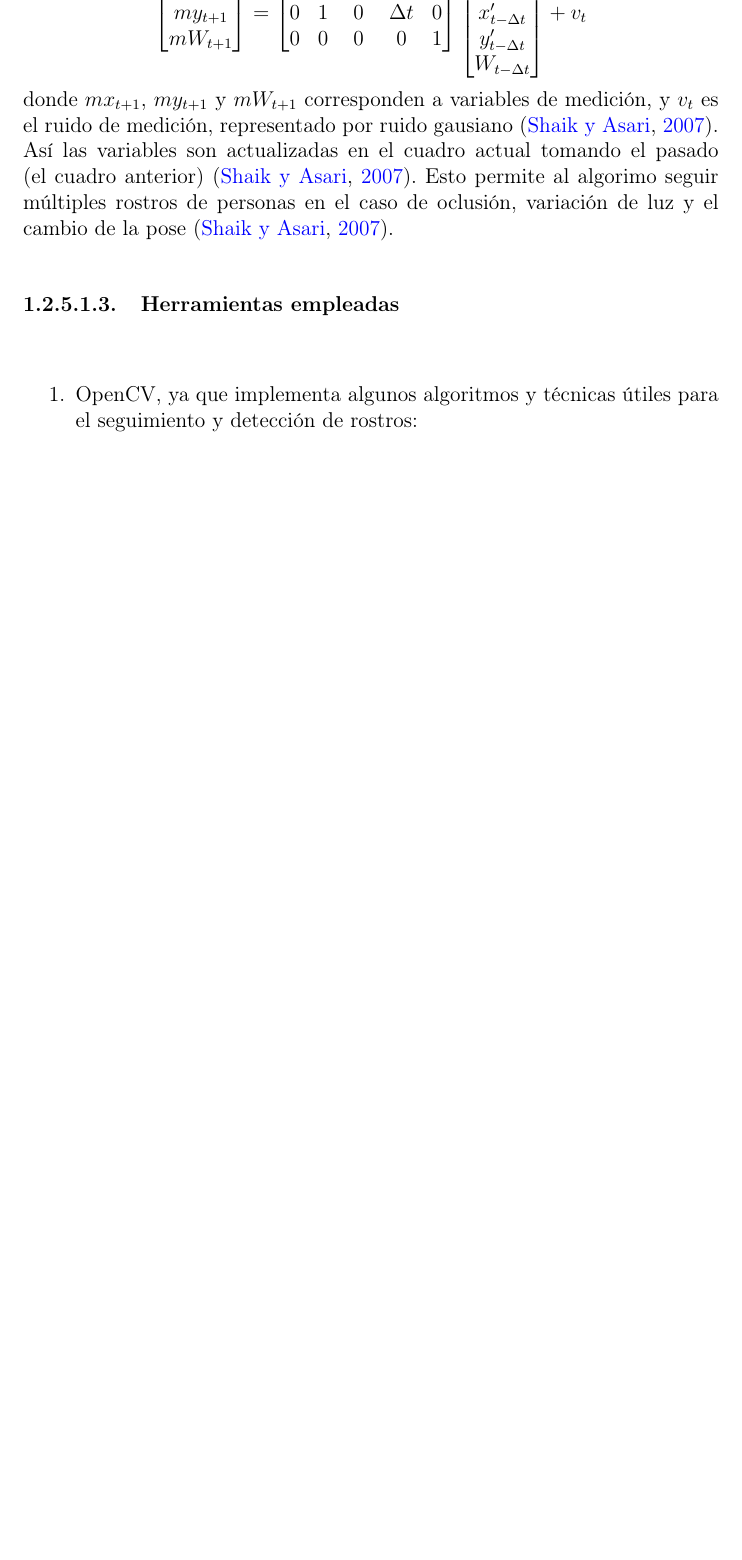
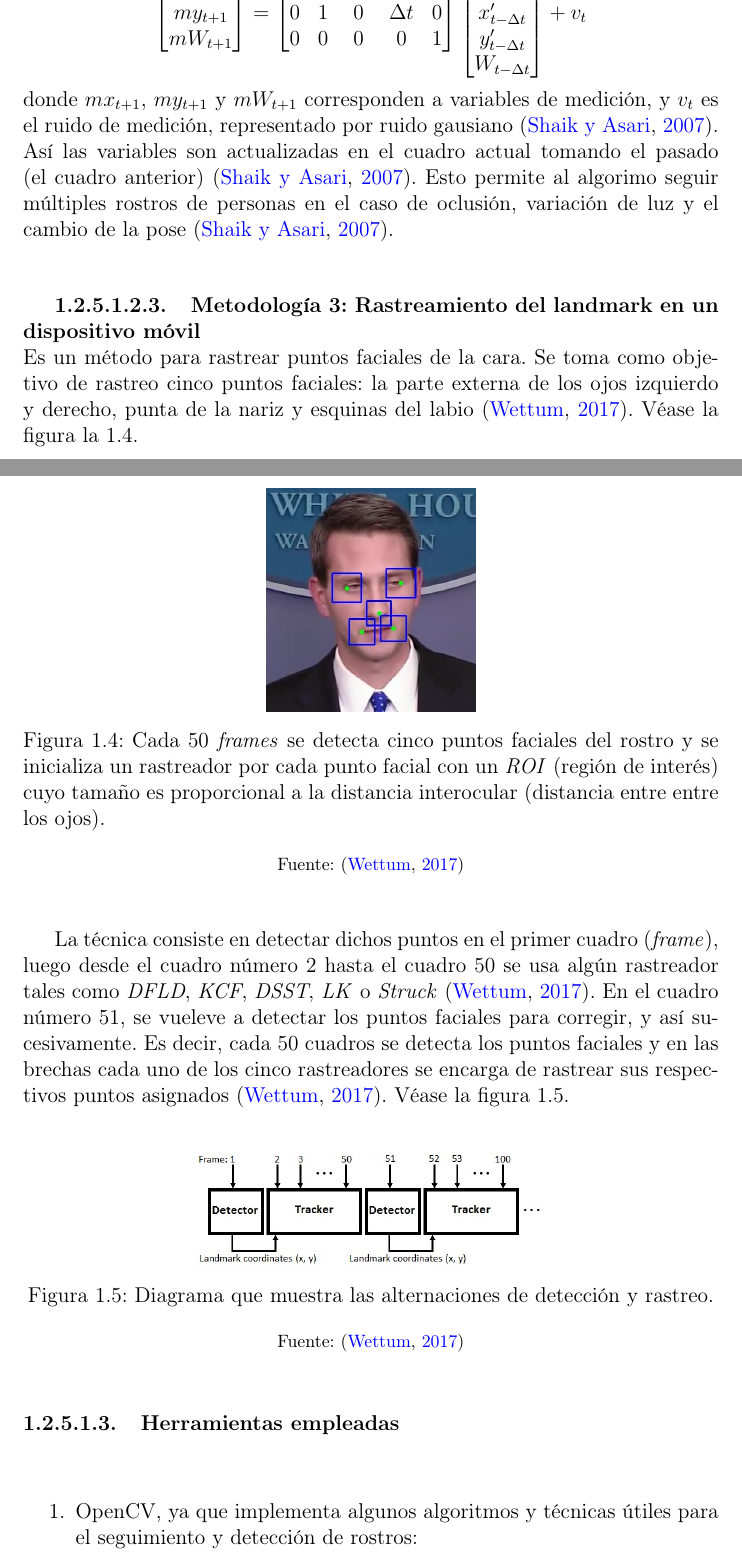
Before and after one commit to cfoch/cfoch-tesis, a LaTeX thesis (src/tesis.tex): part of page 21 of 50 before the commit and two parts of pages 21 and 22 of 51 after it, the two joined at a grey line, cut so that both start at the same text, the shorter picture padded with empty space. Compiled offline with pdfLaTeX.

Commit message:
tesis: metodologías: Agregar método de rastreamiento de landmarks

```diff
--- a/src/tesis.tex
+++ b/src/tesis.tex
@@ -747,6 +747,43 @@ variables son actualizadas en el cuadro actual tomando el pasado (el cuadro
 anterior) \cite{shaik2007robust}. Esto permite al algorimo seguir múltiples rostros de personas en el
 caso de oclusión, variación de luz y el cambio de la pose \cite{shaik2007robust}.
 
+\subparagraph{Metodología 3: Rastreamiento del landmark en un dispositivo móvil}
+\mbox{} \\
+Es un método para rastrear puntos faciales de la cara. Se toma como
+objetivo de rastreo cinco puntos faciales: la parte externa de los ojos
+izquierdo y derecho, punta de la nariz y esquinas del labio
+\cite{wettum2017facial}. Véase la figura
+la \ref{fig:landmark-tracking-5-keypoints}.\\
+
+% Imagen de puntos faciales
+\begin{figure}[H]
+  \centering
+    \includegraphics[width=0.3\columnwidth]{../images/landmark-tracking-1.png}\par
+  \caption{Cada 50 \textit{frames} se detecta cinco puntos faciales del rostro y
+    se inicializa un rastreador por cada punto facial con un \textit{ROI}
+    (región de interés) cuyo tamaño es proporcional a la distancia interocular
+    (distancia entre entre los ojos).}
+  \floatfoot{Fuente: \cite{wettum2017facial}}
+  \label{fig:landmark-tracking-5-keypoints}
+\end{figure}
+
+La técnica consiste en detectar dichos puntos en el primer cuadro
+(\textit{frame}), luego desde el cuadro número 2 hasta el cuadro 50 se usa algún
+rastreador tales como \textit{DFLD}, \textit{KCF}, \textit{DSST}, \textit{LK} o
+\textit{Struck} \cite{wettum2017facial}. En el cuadro número 51, se vueleve a
+detectar los puntos faciales para corregir, y así sucesivamente. Es decir,
+cada 50 cuadros se detecta los puntos faciales y en las brechas cada uno de los
+cinco rastreadores se encarga de rastrear sus respectivos puntos asignados
+\cite{wettum2017facial}. Véase la figura \ref{fig:landmark-tracking-diagram}.\\
+
+% Imagen de puntos faciales
+\begin{figure}[H]
+  \centering
+    \includegraphics[width=0.5\columnwidth]{../images/landmark-tracking-2.png}\par
+  \caption{Diagrama que muestra las alternaciones de detección y rastreo.}
+  \floatfoot{Fuente: \cite{wettum2017facial}}
+  \label{fig:landmark-tracking-diagram}
+\end{figure}
 
 \paragraph{Herramientas empleadas}\mbox{} \\
 \begin{enumerate}
```
Also changed, not shown: src/references.bib (+7 -0 lines), images/landmark-tracking-1.png (added), images/landmark-tracking-2.png (added).
